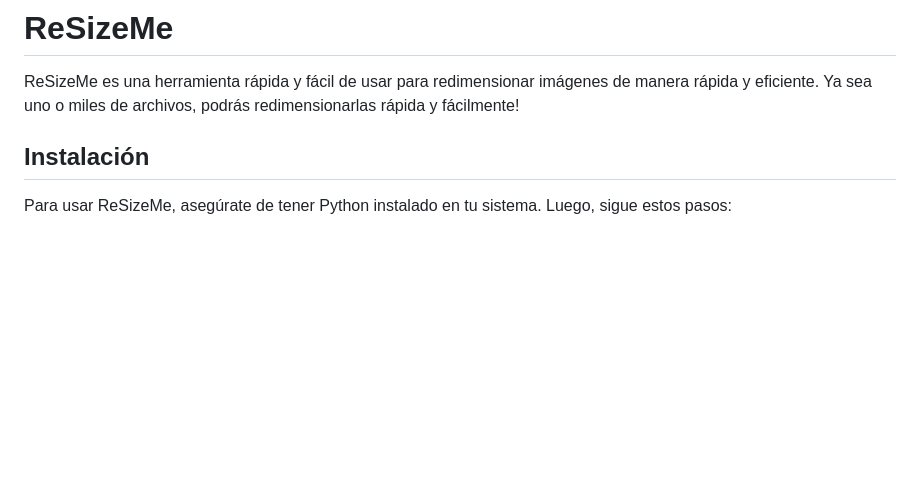
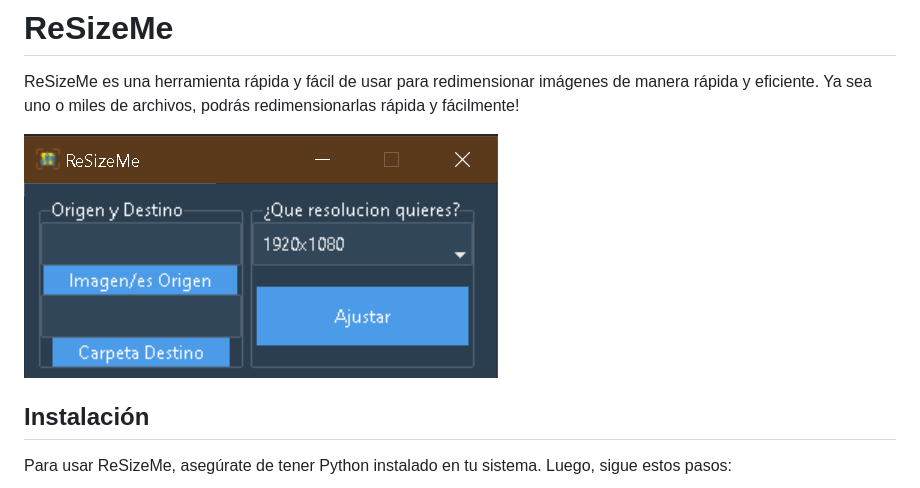
Before and after one commit to EmmanuelMMontesinos/ReSizeMe, a Markdown page: README.md, the part around the change. Rendered like a GitHub page; pictures changed too: image.png (added); blank space fills up the shorter version.

```diff
--- a/README.md
+++ b/README.md
@@ -3,6 +3,8 @@
 
 ReSizeMe es una herramienta rápida y fácil de usar para redimensionar imágenes de manera rápida y eficiente.
 Ya sea uno o miles de archivos, podrás redimensionarlas rápida y fácilmente!
+
+![ReSizeMe](image.png)
 
 ## Instalación
 
```
